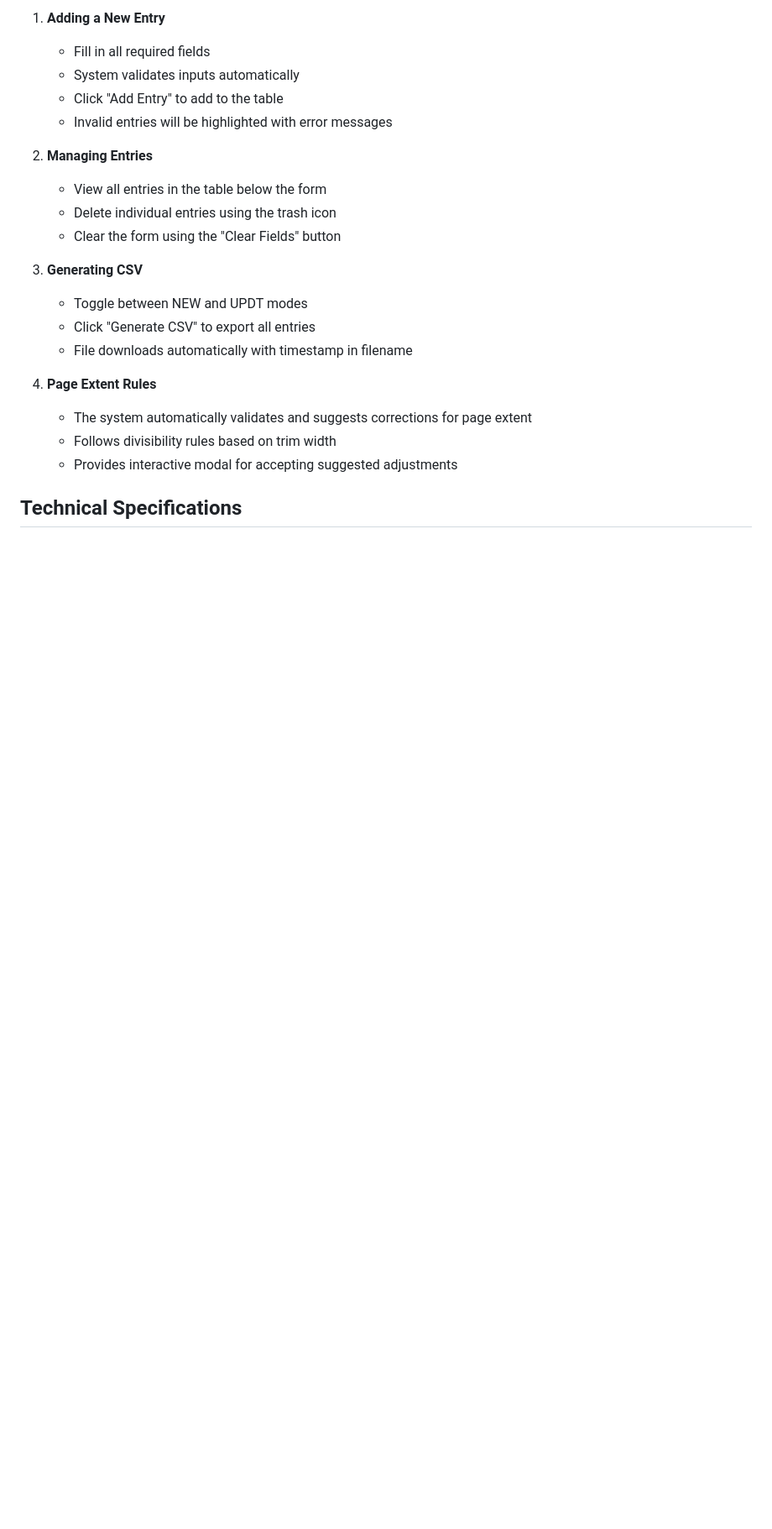
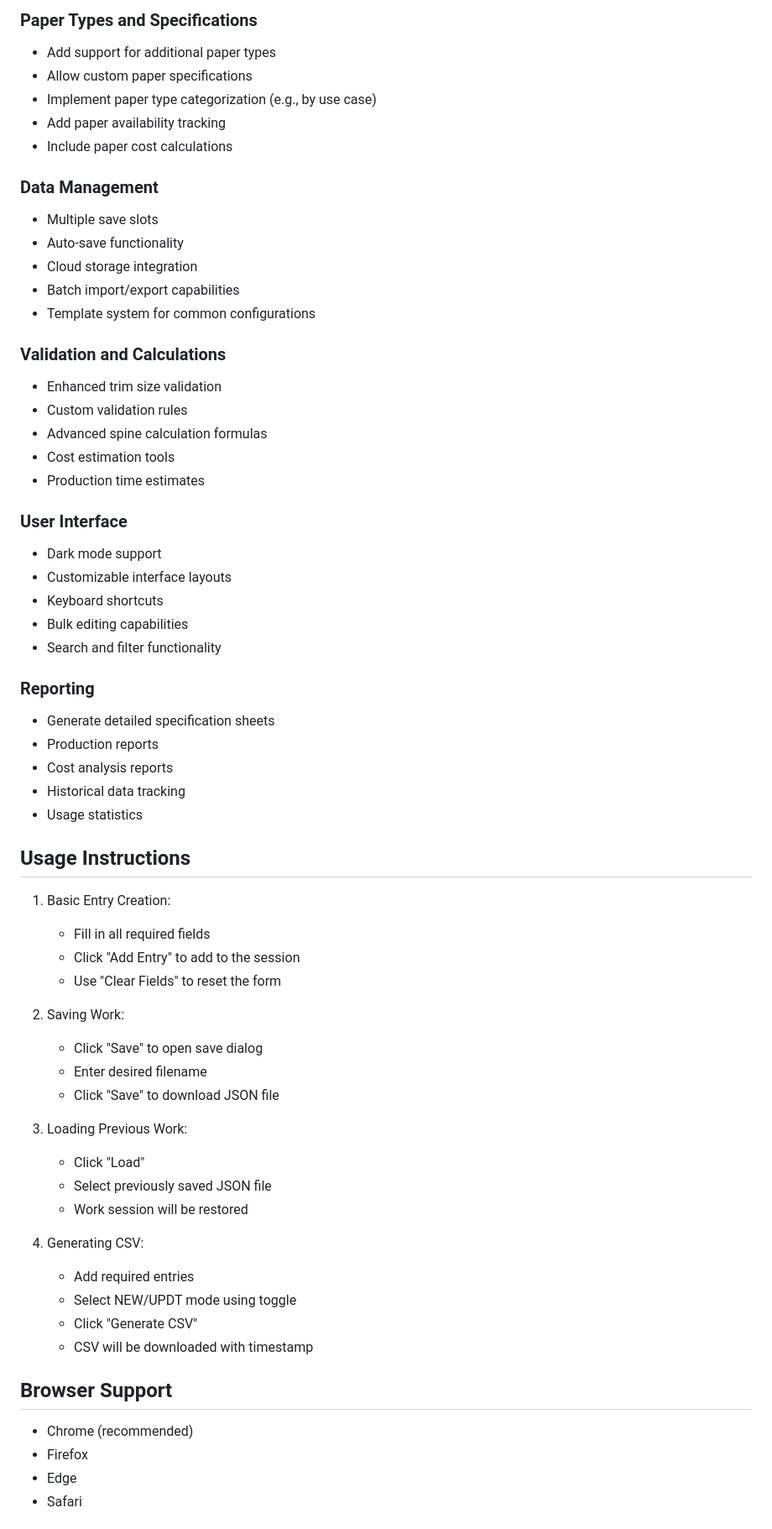
Before and after one commit to tjintranet/POD-Item-Template-Creator, a Markdown page: README.md, the part around one of its changes. Shown at 84% size. GitHub-like rendering; blank space fills up the shorter version.

```diff
--- a/README.md
+++ b/README.md
@@ -67,24 +71,65 @@ A web-based application for managing Print-on-Demand (POD) item templates. This
 
-1. **Adding a New Entry**
+### Paper Types and Specifications
+- Add support for additional paper types
+- Allow custom paper specifications
+- Implement paper type categorization (e.g., by use case)
+- Add paper availability tracking
+- Include paper cost calculations
+
+### Data Management
+- Multiple save slots
+- Auto-save functionality
+- Cloud storage integration
+- Batch import/export capabilities
+- Template system for common configurations
+
+### Validation and Calculations
+- Enhanced trim size validation
+- Custom validation rules
+- Advanced spine calculation formulas
+- Cost estimation tools
+- Production time estimates
+
+### User Interface
+- Dark mode support
+- Customizable interface layouts
+- Keyboard shortcuts
+- Bulk editing capabilities
+- Search and filter functionality
+
+### Reporting
+- Generate detailed specification sheets
+- Production reports
+- Cost analysis reports
+- Historical data tracking
+- Usage statistics
+
+## Usage Instructions
+
+1. Basic Entry Creation:
    - Fill in all required fields
-   - System validates inputs automatically
-   - Click "Add Entry" to add to the table
-   - Invalid entries will be highlighted with error messages
+   - Click "Add Entry" to add to the session
+   - Use "Clear Fields" to reset the form
 
-2. **Managing Entries**
-   - View all entries in the table below the form
-   - Delete individual entries using the trash icon
-   - Clear the form using the "Clear Fields" button
+2. Saving Work:
+   - Click "Save" to open save dialog
+   - Enter desired filename
+   - Click "Save" to download JSON file
 
-3. **Generating CSV**
-   - Toggle between NEW and UPDT modes
-   - Click "Generate CSV" to export all entries
-   - File downloads automatically with timestamp in filename
+3. Loading Previous Work:
+   - Click "Load"
+   - Select previously saved JSON file
+   - Work session will be restored
 
-4. **Page Extent Rules**
-   - The system automatically validates and suggests corrections for page extent
-   - Follows divisibility rules based on trim width
-   - Provides interactive modal for accepting suggested adjustments
+4. Generating CSV:
+   - Add required entries
+   - Select NEW/UPDT mode using toggle
+   - Click "Generate CSV"
+   - CSV will be downloaded with timestamp
 
-## Technical Specifications
+## Browser Support
+- Chrome (recommended)
+- Firefox
+- Edge
+- Safari
 
```
Also changed, not shown: other parts of README.md (+67 -82 lines), USER-INSTRUCTIONS.md (added, +167 -0 lines).
